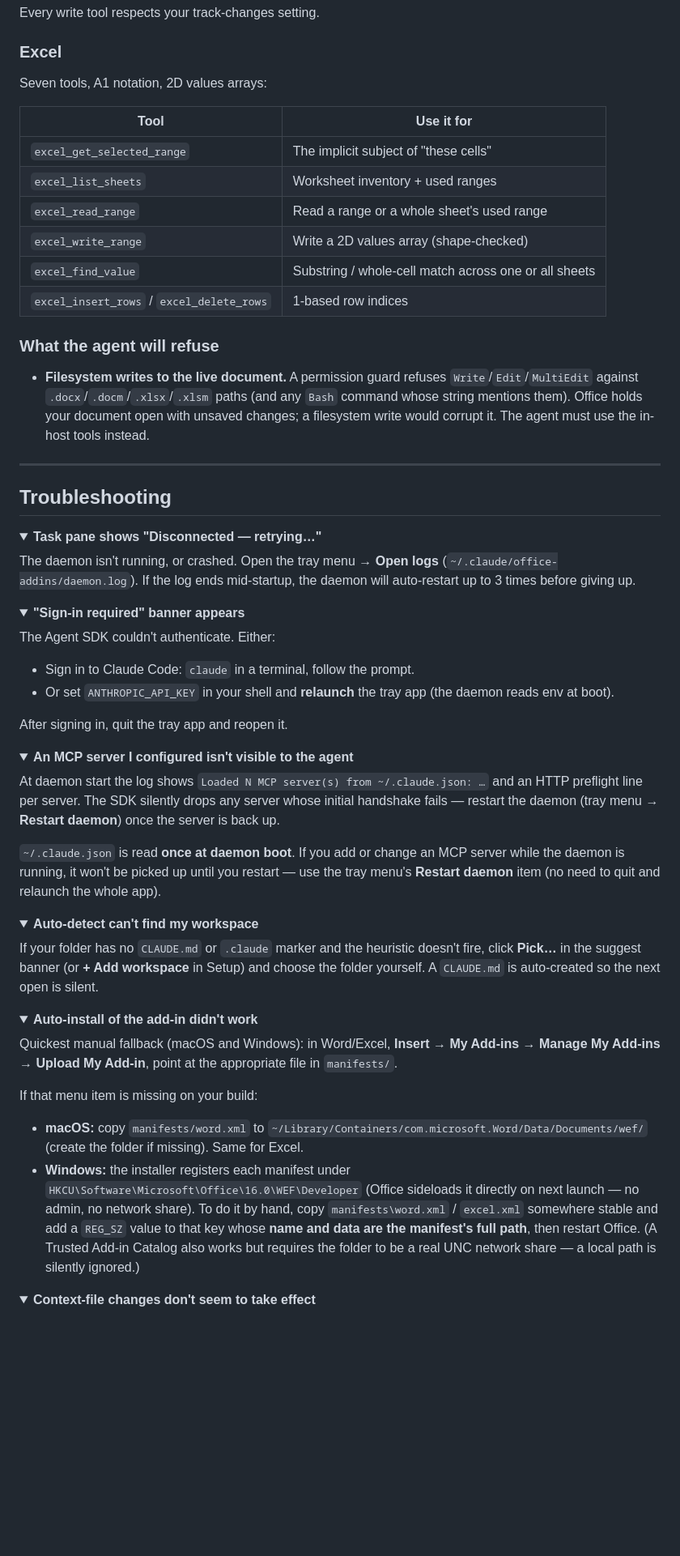
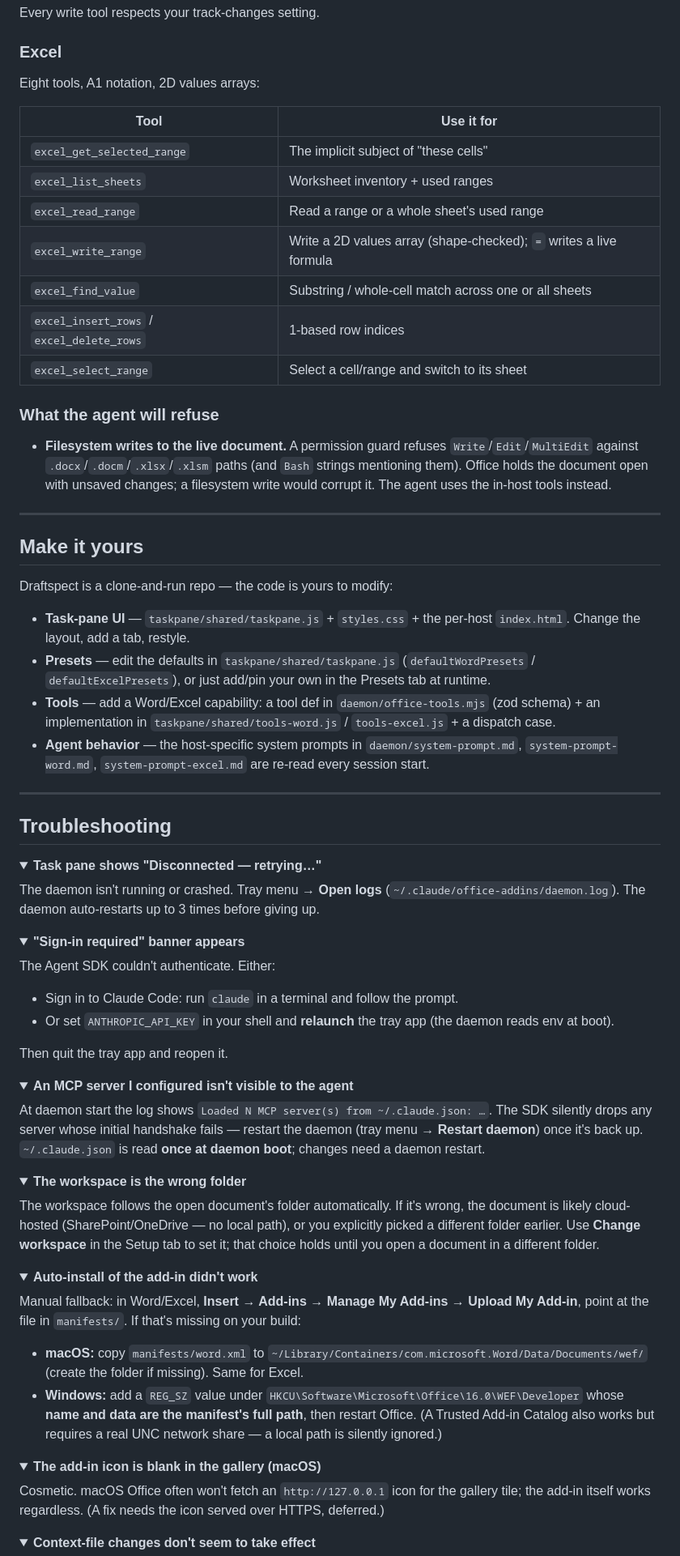
Before and after one commit to LeonardHope/Draftspect-Add-Ins-for-Word-and-Excel-Powered-by-Claude-Code, a Markdown page: README.md, the part around one of its changes. Shown at 81% size. Drawn GitHub-style; folded sections open; blank space fills up the shorter version.

```diff
--- a/README.md
+++ b/README.md
@@ -178,20 +209,32 @@ Every write tool respects your track-changes setting.
 
 ### Excel
 
-Seven tools, A1 notation, 2D values arrays:
+Eight tools, A1 notation, 2D values arrays:
 
-| Tool                                      | Use it for                                            |
-| ----------------------------------------- | ----------------------------------------------------- |
-| `excel_get_selected_range`                | The implicit subject of "these cells"                 |
-| `excel_list_sheets`                       | Worksheet inventory + used ranges                     |
-| `excel_read_range`                        | Read a range or a whole sheet's used range            |
-| `excel_write_range`                       | Write a 2D values array (shape-checked)               |
-| `excel_find_value`                        | Substring / whole-cell match across one or all sheets |
-| `excel_insert_rows` / `excel_delete_rows` | 1-based row indices                                   |
+| Tool                                      | Use it for                                                         |
+| ----------------------------------------- | ------------------------------------------------------------------ |
+| `excel_get_selected_range`                | The implicit subject of "these cells"                              |
+| `excel_list_sheets`                       | Worksheet inventory + used ranges                                  |
+| `excel_read_range`                        | Read a range or a whole sheet's used range                         |
+| `excel_write_range`                       | Write a 2D values array (shape-checked); `=` writes a live formula |
+| `excel_find_value`                        | Substring / whole-cell match across one or all sheets              |
+| `excel_insert_rows` / `excel_delete_rows` | 1-based row indices                                                |
+| `excel_select_range`                      | Select a cell/range and switch to its sheet                        |
 
 ### What the agent will refuse
 
-- **Filesystem writes to the live document.** A permission guard refuses `Write`/`Edit`/`MultiEdit` against `.docx`/`.docm`/`.xlsx`/`.xlsm` paths (and any `Bash` command whose string mentions them). Office holds your document open with unsaved changes; a filesystem write would corrupt it. The agent must use the in-host tools instead.
+- **Filesystem writes to the live document.** A permission guard refuses `Write`/`Edit`/`MultiEdit` against `.docx`/`.docm`/`.xlsx`/`.xlsm` paths (and `Bash` strings mentioning them). Office holds the document open with unsaved changes; a filesystem write would corrupt it. The agent uses the in-host tools instead.
+
+---
+
+## Make it yours
+
+Draftspect is a clone-and-run repo — the code is yours to modify:
+
+- **Task-pane UI** — `taskpane/shared/taskpane.js` + `styles.css` + the per-host `index.html`. Change the layout, add a tab, restyle.
+- **Presets** — edit the defaults in `taskpane/shared/taskpane.js` (`defaultWordPresets` / `defaultExcelPresets`), or just add/pin your own in the Presets tab at runtime.
+- **Tools** — add a Word/Excel capability: a tool def in `daemon/office-tools.mjs` (zod schema) + an implementation in `taskpane/shared/tools-word.js` / `tools-excel.js` + a dispatch case.
+- **Agent behavior** — the host-specific system prompts in `daemon/system-prompt.md`, `system-prompt-word.md`, `system-prompt-excel.md` are re-read every session start.
 
 ---
 
@@ -200,7 +243,7 @@ Seven tools, A1 notation, 2D values arrays:
 <details>
 <summary><strong>Task pane shows "Disconnected — retrying…"</strong></summary>
 
-The daemon isn't running, or crashed. Open the tray menu → **Open logs** (`~/.claude/office-addins/daemon.log`). If the log ends mid-startup, the daemon will auto-restart up to 3 times before giving up.
+The daemon isn't running or crashed. Tray menu → **Open logs** (`~/.claude/office-addins/daemon.log`). The daemon auto-restarts up to 3 times before giving up.
 
 </details>
 
@@ -209,38 +252,42 @@ The daemon isn't running, or crashed. Open the tray menu → **Open logs** (`~/.
 
 The Agent SDK couldn't authenticate. Either:
 
-- Sign in to Claude Code: `claude` in a terminal, follow the prompt.
+- Sign in to Claude Code: run `claude` in a terminal and follow the prompt.
 - Or set `ANTHROPIC_API_KEY` in your shell and **relaunch** the tray app (the daemon reads env at boot).
 
-After signing in, quit the tray app and reopen it.
+Then quit the tray app and reopen it.
 
 </details>
 
 <details>
 <summary><strong>An MCP server I configured isn't visible to the agent</strong></summary>
 
-At daemon start the log shows `Loaded N MCP server(s) from ~/.claude.json: …` and an HTTP preflight line per server. The SDK silently drops any server whose initial handshake fails — restart the daemon (tray menu → **Restart daemon**) once the server is back up.
-
-`~/.claude.json` is read **once at daemon boot**. If you add or change an MCP server while the daemon is running, it won't be picked up until you restart — use the tray menu's **Restart daemon** item (no need to quit and relaunch the whole app).
+At daemon start the log shows `Loaded N MCP server(s) from ~/.claude.json: …`. The SDK silently drops any server whose initial handshake fails — restart the daemon (tray menu → **Restart daemon**) once it's back up. `~/.claude.json` is read **once at daemon boot**; changes need a daemon restart.
 
 </details>
 
 <details>
-<summary><strong>Auto-detect can't find my workspace</strong></summary>
+<summary><strong>The workspace is the wrong folder</strong></summary>
 
-If your folder has no `CLAUDE.md` or `.claude` marker and the heuristic doesn't fire, click **Pick…** in the suggest banner (or **+ Add workspace** in Setup) and choose the folder yourself. A `CLAUDE.md` is auto-created so the next open is silent.
+The workspace follows the open document's folder automatically. If it's wrong, the document is likely cloud-hosted (SharePoint/OneDrive — no local path), or you explicitly picked a different folder earlier. Use **Change workspace** in the Setup tab to set it; that choice holds until you open a document in a different folder.
 
 </details>
 
 <details>
 <summary><strong>Auto-install of the add-in didn't work</strong></summary>
 
-Quickest manual fallback (macOS and Windows): in Word/Excel, **Insert → My Add-ins → Manage My Add-ins → Upload My Add-in**, point at the appropriate file in `manifests/`.
-
-If that menu item is missing on your build:
+Manual fallback: in Word/Excel, **Insert → Add-ins → Manage My Add-ins → Upload My Add-in**, point at the file in `manifests/`. If that's missing on your build:
 
 - **macOS:** copy `manifests/word.xml` to `~/Library/Containers/com.microsoft.Word/Data/Documents/wef/` (create the folder if missing). Same for Excel.
-- **Windows:** the installer registers each manifest under `HKCU\Software\Microsoft\Office\16.0\WEF\Developer` (Office sideloads it directly on next launch — no admin, no network share). To do it by hand, copy `manifests\word.xml` / `excel.xml` somewhere stable and add a `REG_SZ` value to that key whose **name and data are the manifest's full path**, then restart Office. (A Trusted Add-in Catalog also works but requires the folder to be a real UNC network share — a local path is silently ignored.)
+- **Windows:** add a `REG_SZ` value under `HKCU\Software\Microsoft\Office\16.0\WEF\Developer` whose **name and data are the manifest's full path**, then restart Office. (A Trusted Add-in Catalog also works but requires a real UNC network share — a local path is silently ignored.)
+
+</details>
+
+<details>
+<summary><strong>The add-in icon is blank in the gallery (macOS)</strong></summary>
+
+Cosmetic. macOS Office often won't fetch an `http://127.0.0.1` icon for the gallery tile; the add-in itself works regardless. (A fix needs the icon served over HTTPS, deferred.)
+
 </details>
 
 <details>
```
Also changed, not shown: other parts of README.md (+110 -90 lines).
